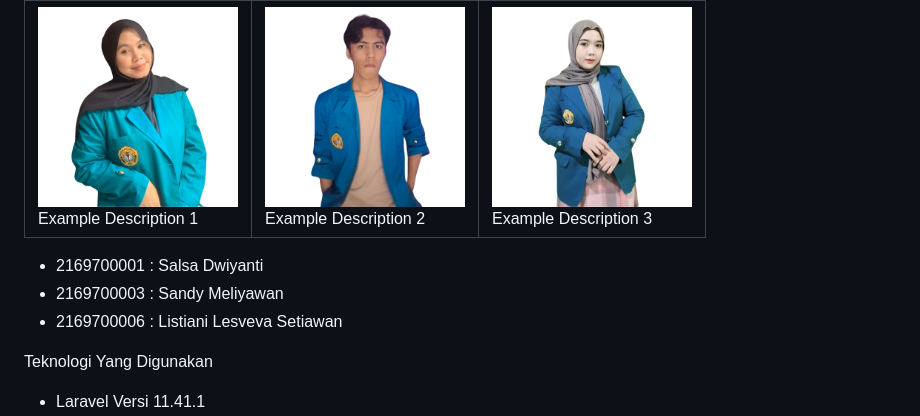
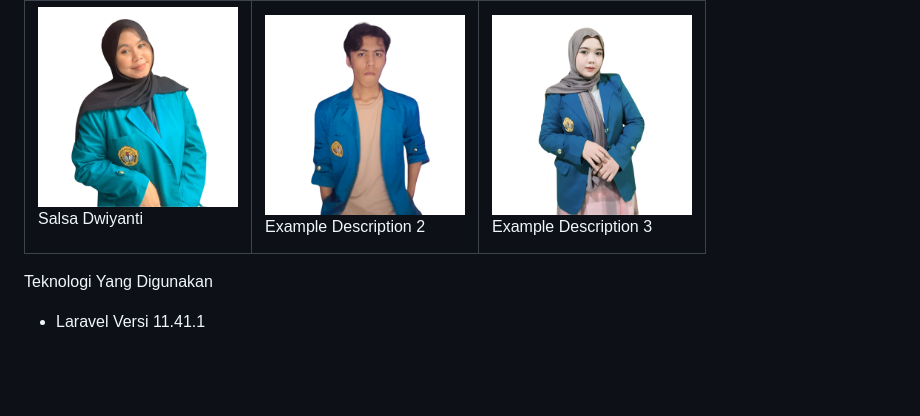
Before and after one commit to SandyM060101/uas-semester7, a Markdown page: README.md, the part around the change. GitHub-like rendering; blank space fills up the shorter version.

```diff
--- a/README.md
+++ b/README.md
@@ -16,7 +16,7 @@ Anggota Kelompok
   <tr>
     <td>
       <img src="https://github.com/SandyM060101/uas-semester7/blob/main/public/img/25.png?raw=true" width="200"/>
-      <br>Example Description 1
+      <p>Salsa Dwiyanti</p>
     </td>
     <td>
       <img src="https://github.com/SandyM060101/uas-semester7/blob/main/public/img/27.png?raw=true" width="200"/>
@@ -28,11 +28,6 @@ Anggota Kelompok
     </td>
   </tr>
 </table>
-
-
-- 2169700001 : Salsa Dwiyanti
-- 2169700003 : Sandy Meliyawan
-- 2169700006 : Listiani Lesveva Setiawan
 
 Teknologi Yang Digunakan
 
```
